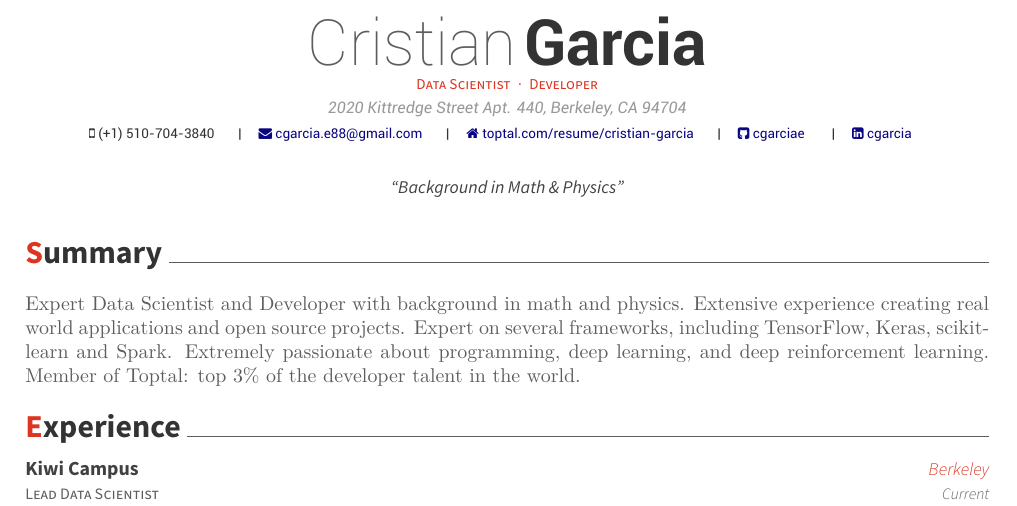
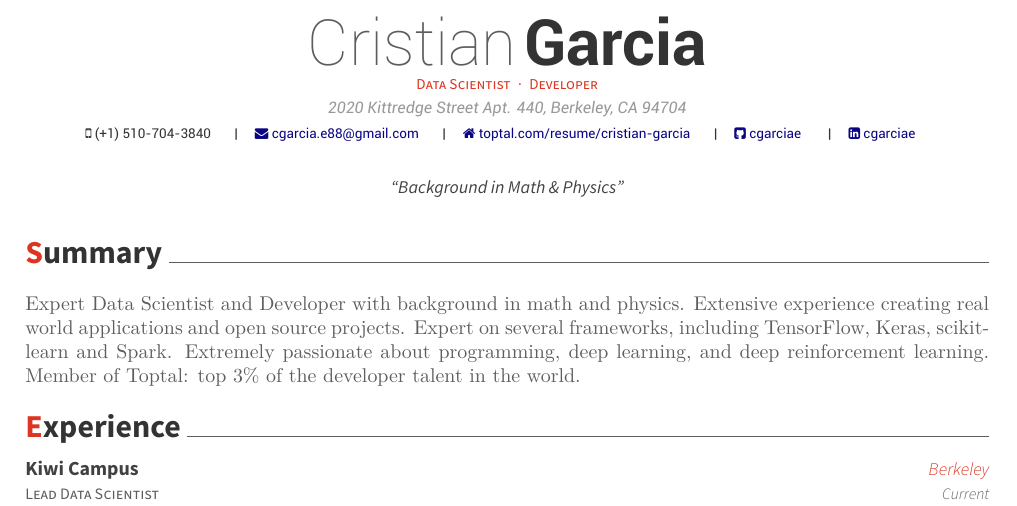
Before and after one commit to cgarciae/resume, a LaTeX CV (resume.tex): part of page 1 of 2, cut so that both start at the same text. Compiled offline with XeLaTeX.

Commit message:
fix linkedin

```diff
--- a/resume.tex
+++ b/resume.tex
@@ -67,7 +67,7 @@
 \email{cgarcia.e88@gmail.com}
 \homepage{toptal.com/resume/cristian-garcia}
 \github{cgarciae}
-\linkedin{cgarcia}
+\linkedin{cgarciae}
 %%% Optionals
 \position{Data Scientist{\enskip\cdotp\enskip}Developer}
 \quote{``Background in Math \& Physics"}
```
Also changed, not shown: Cristian-Garcia.pdf, README.pdf.
